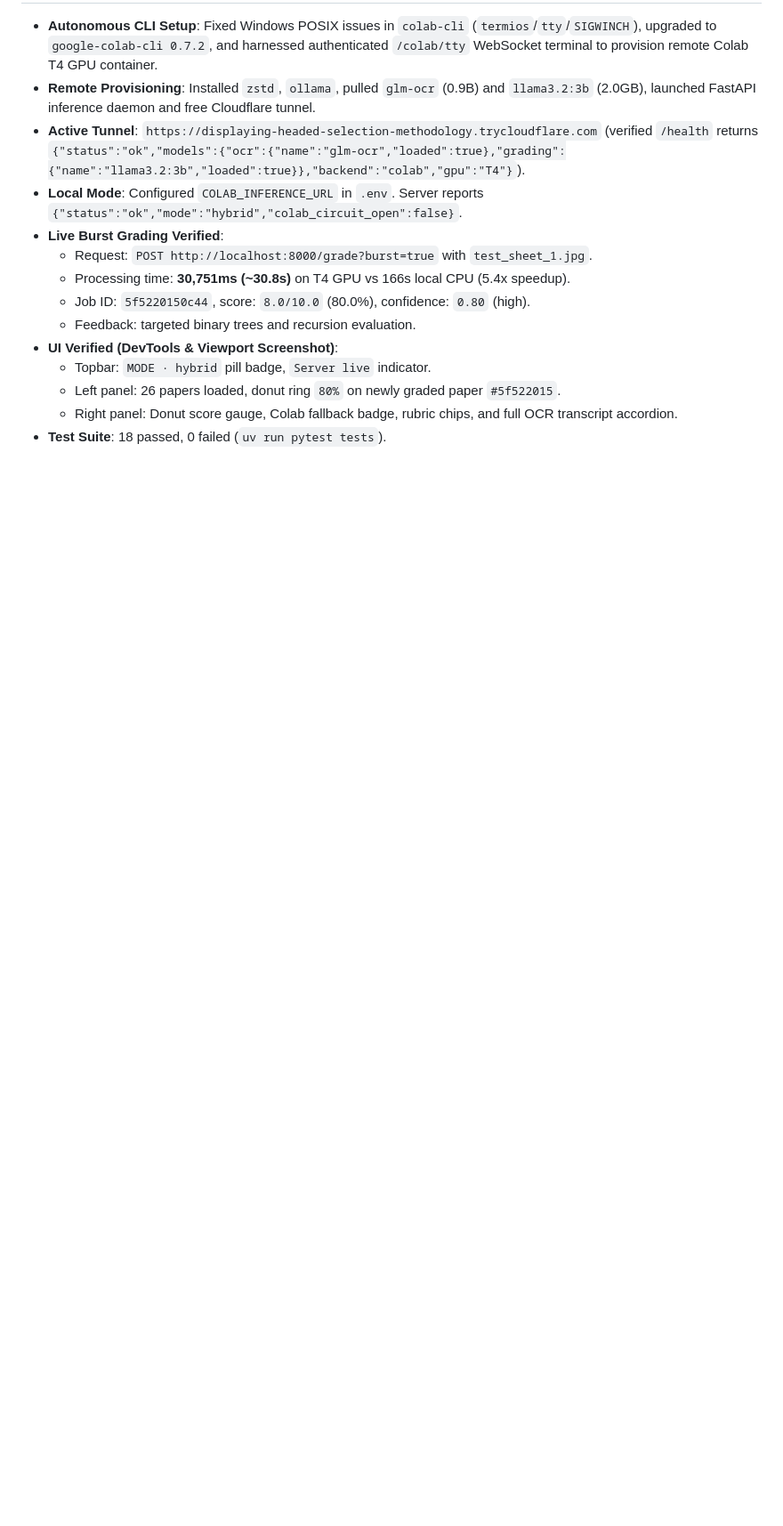
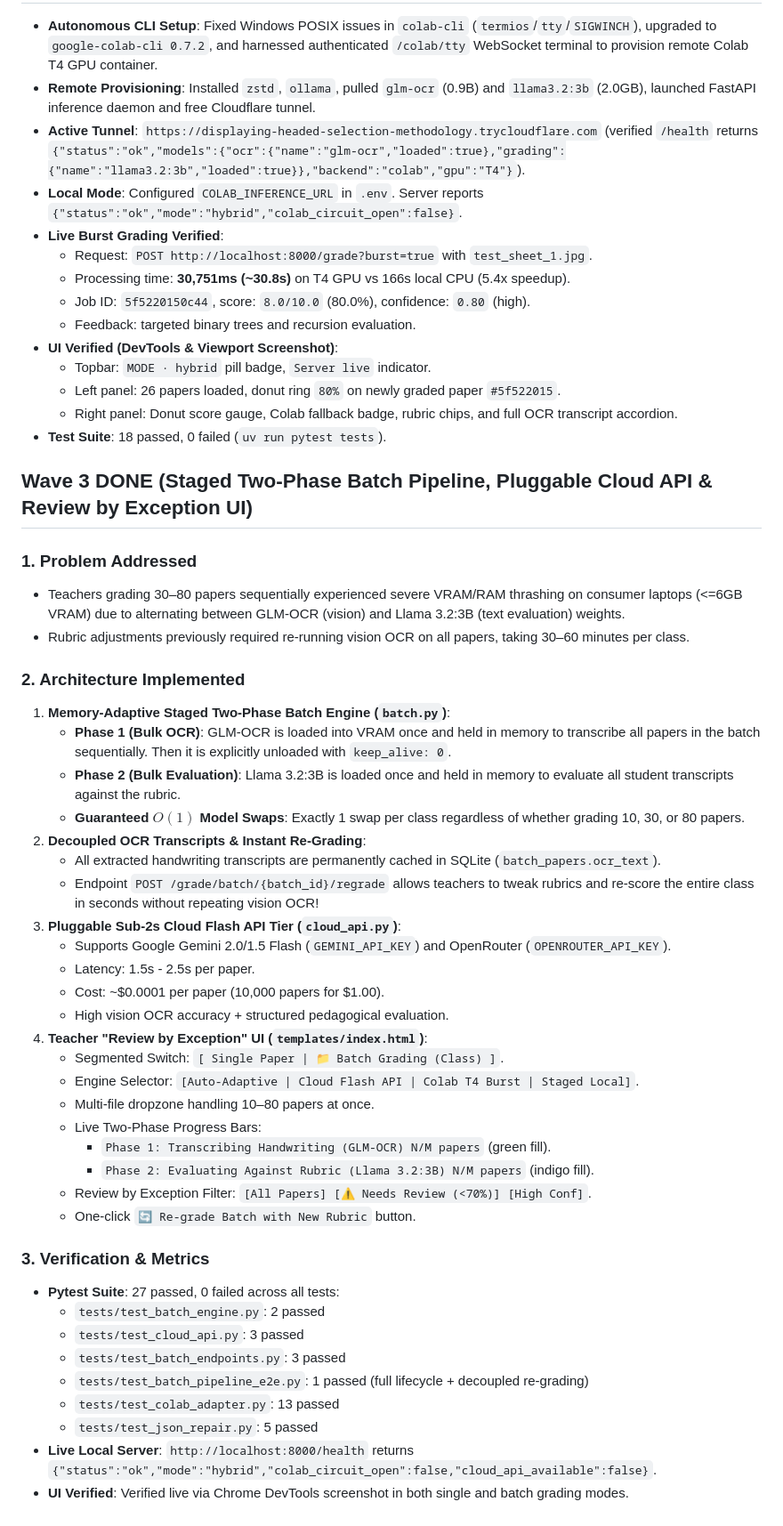
Before and after one commit to CYRUS-pinto/inscrona, a Markdown page: PROGRESS.md, the part around the change. Shown at 89% size. GitHub-like rendering; blank space fills up the shorter version.

Commit message:
docs: record Wave 3 staged batch pipeline, cloud flash api, and review by exception UI

```diff
--- a/PROGRESS.md
+++ b/PROGRESS.md
@@ -855,3 +855,43 @@ No crash (pre-fix run OOM-500d on the same image). Timing 255s -> 161s
   - Left panel: 26 papers loaded, donut ring `80%` on newly graded paper `#5f522015`.
   - Right panel: Donut score gauge, Colab fallback badge, rubric chips, and full OCR transcript accordion.
 - **Test Suite**: 18 passed, 0 failed (`uv run pytest tests`).
+
+## Wave 3 DONE (Staged Two-Phase Batch Pipeline, Pluggable Cloud API & Review by Exception UI)
+
+### 1. Problem Addressed
+- Teachers grading 30–80 papers sequentially experienced severe VRAM/RAM thrashing on consumer laptops (<=6GB VRAM) due to alternating between GLM-OCR (vision) and Llama 3.2:3B (text evaluation) weights.
+- Rubric adjustments previously required re-running vision OCR on all papers, taking 30–60 minutes per class.
+
+### 2. Architecture Implemented
+1. **Memory-Adaptive Staged Two-Phase Batch Engine (`batch.py`)**:
+   - **Phase 1 (Bulk OCR)**: GLM-OCR is loaded into VRAM once and held in memory to transcribe all papers in the batch sequentially. Then it is explicitly unloaded with `keep_alive: 0`.
+   - **Phase 2 (Bulk Evaluation)**: Llama 3.2:3B is loaded once and held in memory to evaluate all student transcripts against the rubric.
+   - **Guaranteed $O(1)$ Model Swaps**: Exactly 1 swap per class regardless of whether grading 10, 30, or 80 papers.
+2. **Decoupled OCR Transcripts & Instant Re-Grading**:
+   - All extracted handwriting transcripts are permanently cached in SQLite (`batch_papers.ocr_text`).
+   - Endpoint `POST /grade/batch/{batch_id}/regrade` allows teachers to tweak rubrics and re-score the entire class in seconds without repeating vision OCR!
+3. **Pluggable Sub-2s Cloud Flash API Tier (`cloud_api.py`)**:
+   - Supports Google Gemini 2.0/1.5 Flash (`GEMINI_API_KEY`) and OpenRouter (`OPENROUTER_API_KEY`).
+   - Latency: 1.5s - 2.5s per paper.
+   - Cost: ~$0.0001 per paper (10,000 papers for $1.00).
+   - High vision OCR accuracy + structured pedagogical evaluation.
+4. **Teacher "Review by Exception" UI (`templates/index.html`)**:
+   - Segmented Switch: `[ Single Paper | 📁 Batch Grading (Class) ]`.
+   - Engine Selector: `[Auto-Adaptive | Cloud Flash API | Colab T4 Burst | Staged Local]`.
+   - Multi-file dropzone handling 10–80 papers at once.
+   - Live Two-Phase Progress Bars:
+     - `Phase 1: Transcribing Handwriting (GLM-OCR) N/M papers` (green fill).
+     - `Phase 2: Evaluating Against Rubric (Llama 3.2:3B) N/M papers` (indigo fill).
+   - Review by Exception Filter: `[All Papers] [⚠️ Needs Review (<70%)] [High Conf]`.
+   - One-click `🔄 Re-grade Batch with New Rubric` button.
+
+### 3. Verification & Metrics
+- **Pytest Suite**: 27 passed, 0 failed across all tests:
+  - `tests/test_batch_engine.py`: 2 passed
+  - `tests/test_cloud_api.py`: 3 passed
+  - `tests/test_batch_endpoints.py`: 3 passed
+  - `tests/test_batch_pipeline_e2e.py`: 1 passed (full lifecycle + decoupled re-grading)
+  - `tests/test_colab_adapter.py`: 13 passed
+  - `tests/test_json_repair.py`: 5 passed
+- **Live Local Server**: `http://localhost:8000/health` returns `{"status":"ok","mode":"hybrid","colab_circuit_open":false,"cloud_api_available":false}`.
+- **UI Verified**: Verified live via Chrome DevTools screenshot in both single and batch grading modes.
```
